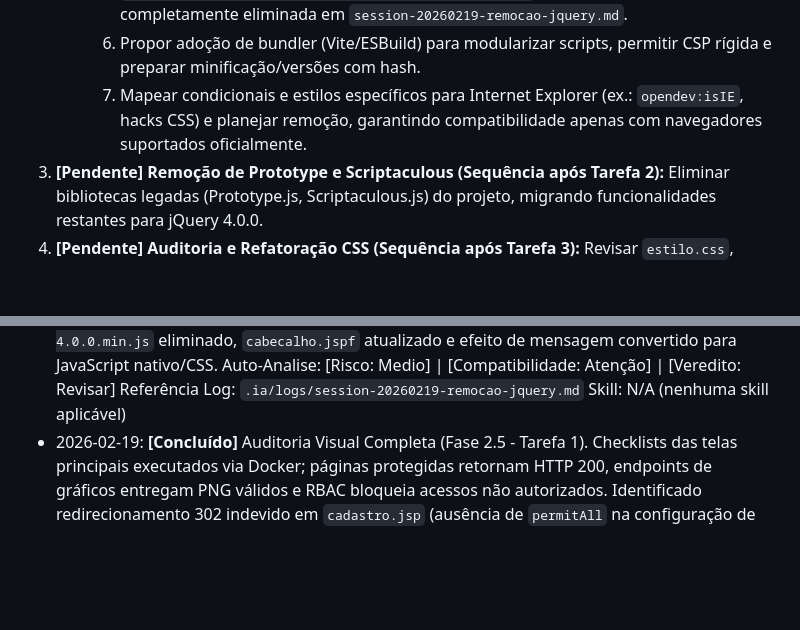
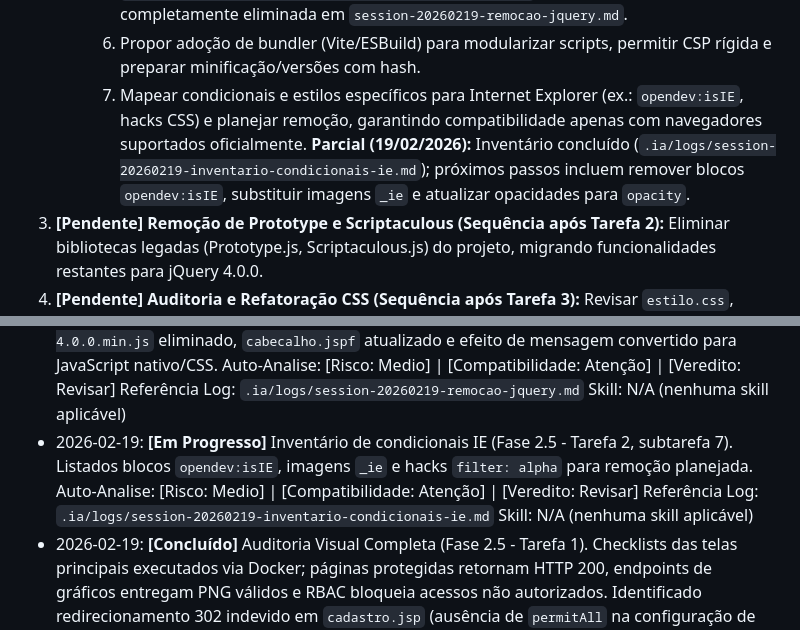
Before and after one commit to malvesro/novobolao, a Markdown page: passo-a-passo.md, 2 parts joined by grey strips. Rendered like a GitHub page; blank space fills up the shorter version.

```diff
--- a/passo-a-passo.md
+++ b/passo-a-passo.md
@@ -104,7 +104,7 @@ Premissas de compatibilidade (críticas):
         4. Validar ausência de uso do `BrowserDetector.js`, propor remoção e adoção de feature detection (`@supports`, Modernizr slim se necessário). **Status:** Concluído (19/02/2026) – ver `.ia/logs/session-20260219-avaliacao-browserdetector.md`.
         5. Reavaliar dependência do `jquery-4.0.0.min.js` (versão alfa) e definir downgrade para 3.7.1 ou remoção completa após migrar interações restantes. **Status:** Concluído (19/02/2026) – ver `.ia/logs/session-20260219-avaliacao-jquery.md` e ADR `.ia/historico/ADR-20260219-jquery-remocao-gradual.md`. A dependência foi completamente eliminada em `session-20260219-remocao-jquery.md`.
         6. Propor adoção de bundler (Vite/ESBuild) para modularizar scripts, permitir CSP rígida e preparar minificação/versões com hash.
-        7. Mapear condicionais e estilos específicos para Internet Explorer (ex.: `opendev:isIE`, hacks CSS) e planejar remoção, garantindo compatibilidade apenas com navegadores suportados oficialmente.
+        7. Mapear condicionais e estilos específicos para Internet Explorer (ex.: `opendev:isIE`, hacks CSS) e planejar remoção, garantindo compatibilidade apenas com navegadores suportados oficialmente. **Parcial (19/02/2026):** Inventário concluído (`.ia/logs/session-20260219-inventario-condicionais-ie.md`); próximos passos incluem remover blocos `opendev:isIE`, substituir imagens `_ie` e atualizar opacidades para `opacity`.
 3.  **[Pendente] Remoção de Prototype e Scriptaculous (Sequência após Tarefa 2):** Eliminar bibliotecas legadas (Prototype.js, Scriptaculous.js) do projeto, migrando funcionalidades restantes para jQuery 4.0.0.
 4.  **[Pendente] Auditoria e Refatoração CSS (Sequência após Tarefa 3):** Revisar `estilo.css`, remover hacks legados (IE6/7), reorganizar por componentes e implementar responsividade básica com media queries.
 5.  **[Concluído] Migração do Cewolf (Gráficos):** Substituir o Cewolf por geração de gráficos com JFreeChart direto (server-side) ou Chart.js (client-side), removendo todas as dependências e taglibs legadas.
@@ -251,6 +251,10 @@ Referência Diretrizes: `.ia/diretrizes/seguranca.md`
     Auto-Analise: [Risco: Medio] | [Compatibilidade: Atenção] | [Veredito: Revisar]
     Referência Log: `.ia/logs/session-20260219-remocao-jquery.md`
     Skill: N/A (nenhuma skill aplicável)
+*   2026-02-19: **[Em Progresso]** Inventário de condicionais IE (Fase 2.5 - Tarefa 2, subtarefa 7). Listados blocos `opendev:isIE`, imagens `_ie` e hacks `filter: alpha` para remoção planejada.
+    Auto-Analise: [Risco: Medio] | [Compatibilidade: Atenção] | [Veredito: Revisar]
+    Referência Log: `.ia/logs/session-20260219-inventario-condicionais-ie.md`
+    Skill: N/A (nenhuma skill aplicável)
 *   2026-02-19: **[Concluído]** Auditoria Visual Completa (Fase 2.5 - Tarefa 1). Checklists das telas principais executados via Docker; páginas protegidas retornam HTTP 200, endpoints de gráficos entregam PNG válidos e RBAC bloqueia acessos não autorizados. Identificado redirecionamento 302 indevido em `cadastro.jsp` (ausência de `permitAll` na configuração de segurança) para tratar em tarefa futura.
     Auto-Analise: [Risco: Medio] | [Compatibilidade: Atenção] | [Veredito: Revisar]
     Referência Log: `.ia/logs/session-20260219-auditoria-visual-validacao-telas.md`
```
Also changed, not shown: .ia/logs/session-20260219-inventario-condicionais-ie.md (added, +48 -0 lines).
